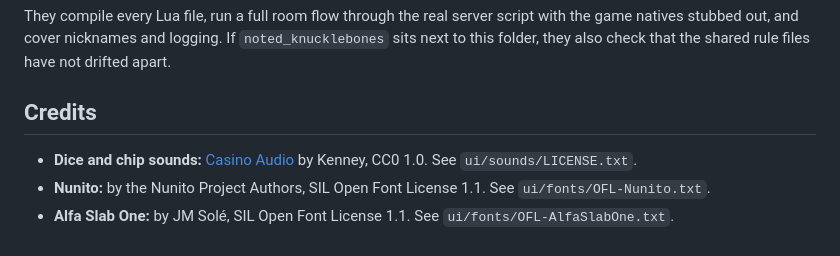
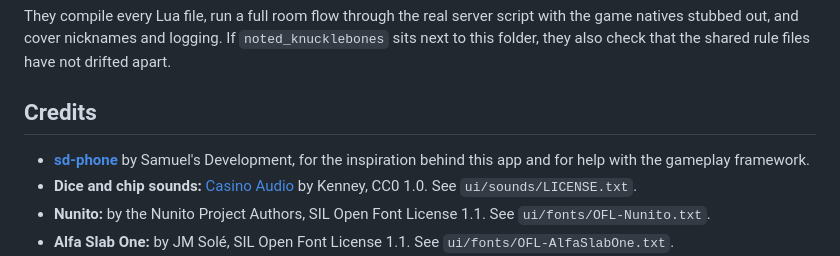
Before and after one commit to NotedDevelopment/noted_knucklebones, a Markdown page: README.md, the part around the change. GitHub-like rendering.

Commit message:
README: credit sd-phone by Samuel's Development

```diff
--- a/README.md
+++ b/README.md
@@ -179,6 +179,9 @@ rule files have not drifted apart.
 
 ## Credits
 
+- **[sd-phone](https://github.com/Samuels-Development/sd-phone)** by
+  Samuel's Development, for the inspiration behind this app and for help with
+  the gameplay framework.
 - **Dice and chip sounds:** [Casino Audio](https://kenney.nl/assets/casino-audio)
   by Kenney, CC0 1.0. See `ui/sounds/LICENSE.txt`.
 - **Nunito:** by the Nunito Project Authors, SIL Open Font License 1.1. See
```
